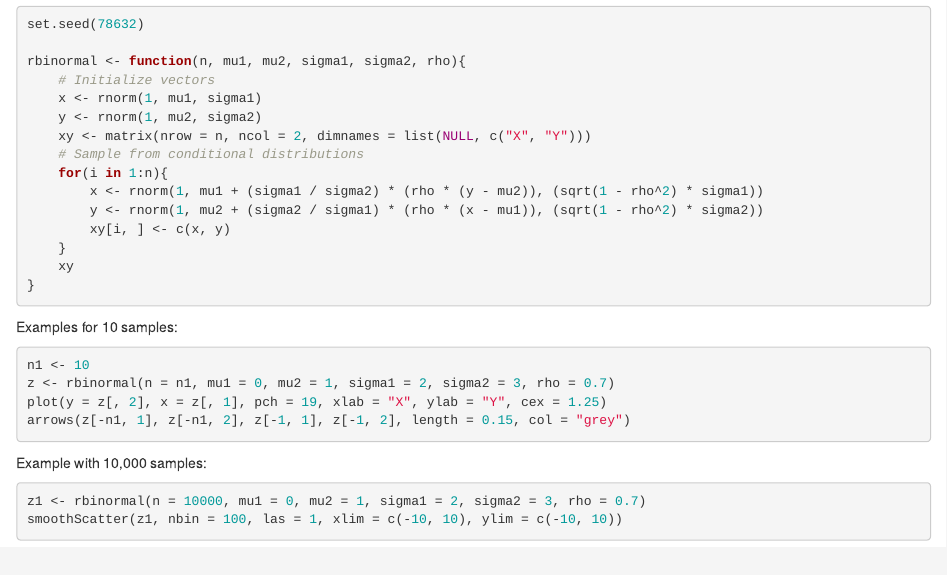
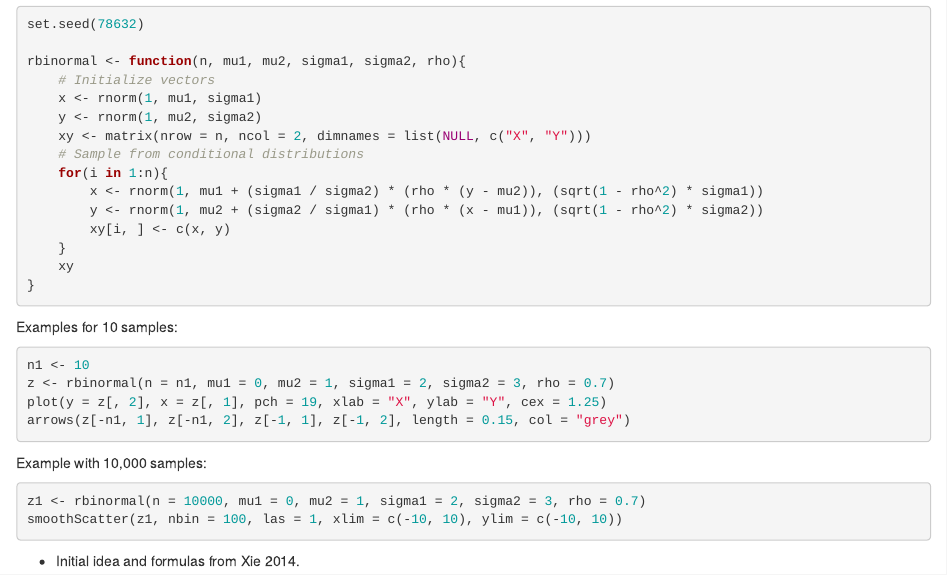
Before and after one commit to butterflyology/binormal_Gibbs, an R Markdown document (Gibbs_binormal.Rmd): the page in a window 1100 px wide, from 570 px down. Rendered offline with R 4.5, knitr and Pandoc, with nearby package versions; the code is not run, so its results and figures are left out.

Commit message:
updated reference

````diff
--- a/Gibbs_binormal.Rmd
+++ b/Gibbs_binormal.Rmd
@@ -73,3 +73,5 @@ Example with 10,000 samples:
 z1 <- rbinormal(n = 10000, mu1 = 0, mu2 = 1, sigma1 = 2, sigma2 = 3, rho = 0.7)
 smoothScatter(z1, nbin = 100, las = 1, xlim = c(-10, 10), ylim = c(-10, 10))
 ```
+
+* Initial idea and formulas from Xie 2014.
````
Also changed, not shown: Gibbs_binormal.html.
